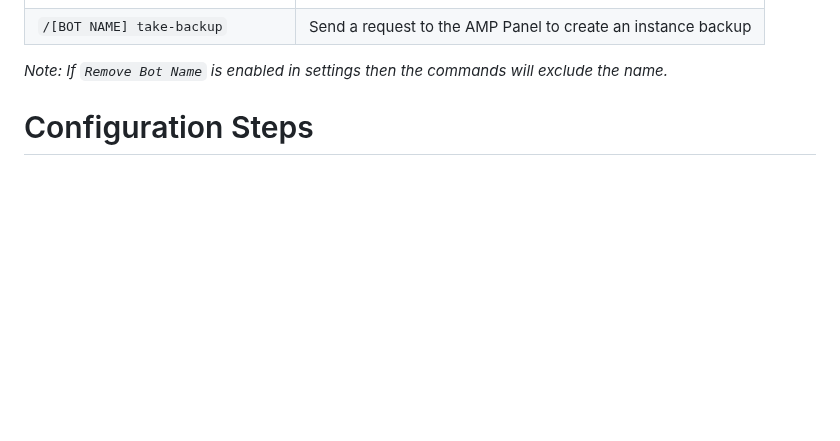
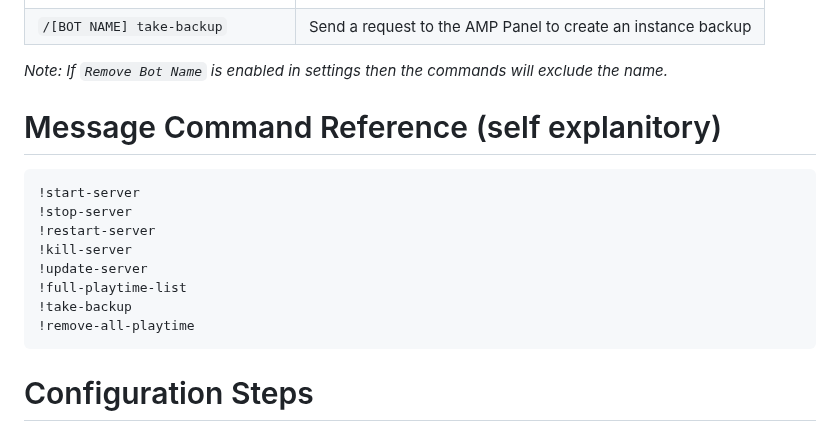
Before and after one commit to winglessraven/AMP-Discord-Bot, a Markdown page: README.md, the part around the change. Rendered like a GitHub page; blank space fills up the shorter version.

````diff
--- a/README.md
+++ b/README.md
@@ -43,6 +43,18 @@ Web Panel:
 | `/[BOT NAME] take-backup`   | Send a request to the AMP Panel to create an instance backup |
 
 *Note: If `Remove Bot Name` is enabled in settings then the commands will exclude the name.*
+
+# Message Command Reference (self explanitory)
+```
+!start-server
+!stop-server
+!restart-server
+!kill-server
+!update-server
+!full-playtime-list
+!take-backup
+!remove-all-playtime
+```
 
 # Configuration Steps
 
````
